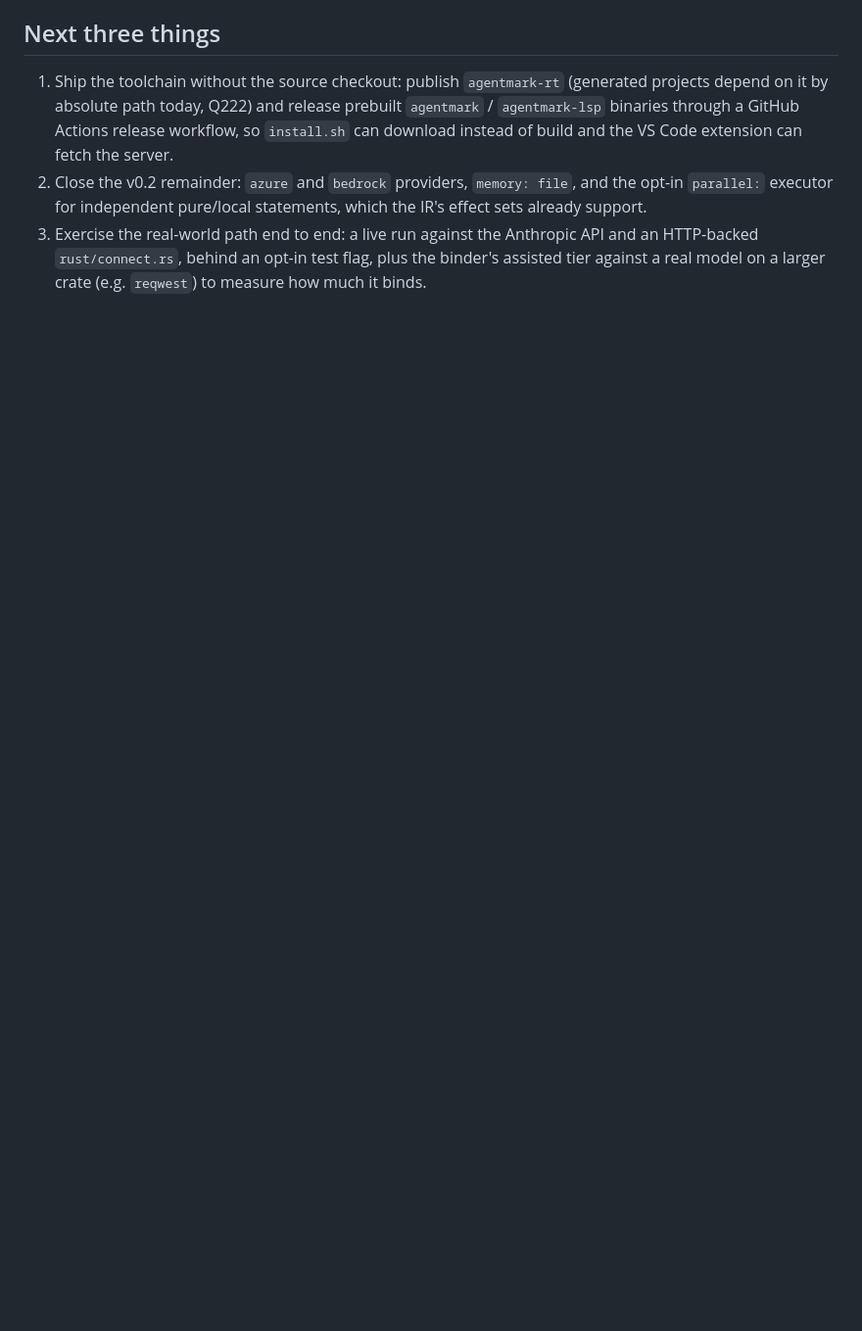
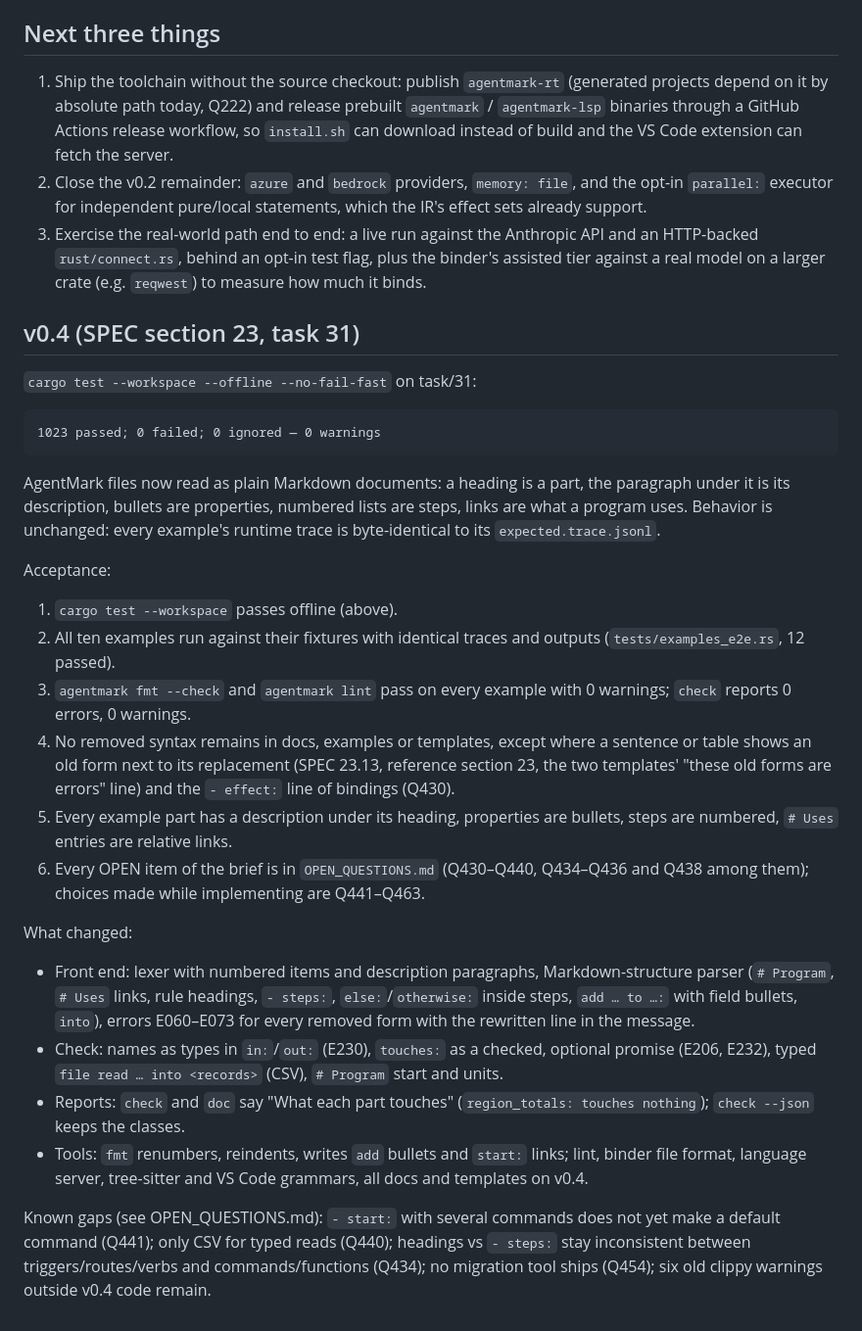
Before and after one commit to cursedxp/agentmark, a Markdown page: STATUS.md, the part around the change. Shown at 98% size. GitHub-like rendering; blank space fills up the shorter version.

Commit message:
STATUS: v0.4 section
Co-Authored-By: Claude Opus 5.5 (1M context) <noreply@anthropic.com>

````diff
--- a/STATUS.md
+++ b/STATUS.md
@@ -102,3 +102,31 @@ From v0.1 and v0.2:
 1. Ship the toolchain without the source checkout: publish `agentmark-rt` (generated projects depend on it by absolute path today, Q222) and release prebuilt `agentmark` / `agentmark-lsp` binaries through a GitHub Actions release workflow, so `install.sh` can download instead of build and the VS Code extension can fetch the server.
 2. Close the v0.2 remainder: `azure` and `bedrock` providers, `memory: file`, and the opt-in `parallel:` executor for independent pure/local statements, which the IR's effect sets already support.
 3. Exercise the real-world path end to end: a live run against the Anthropic API and an HTTP-backed `rust/connect.rs`, behind an opt-in test flag, plus the binder's assisted tier against a real model on a larger crate (e.g. `reqwest`) to measure how much it binds.
+
+## v0.4 (SPEC section 23, task 31)
+
+`cargo test --workspace --offline --no-fail-fast` on task/31:
+
+```
+1023 passed; 0 failed; 0 ignored — 0 warnings
+```
+
+AgentMark files now read as plain Markdown documents: a heading is a part, the paragraph under it is its description, bullets are properties, numbered lists are steps, links are what a program uses. Behavior is unchanged: every example's runtime trace is byte-identical to its `expected.trace.jsonl`.
+
+Acceptance:
+
+1. `cargo test --workspace` passes offline (above).
+2. All ten examples run against their fixtures with identical traces and outputs (`tests/examples_e2e.rs`, 12 passed).
+3. `agentmark fmt --check` and `agentmark lint` pass on every example with 0 warnings; `check` reports 0 errors, 0 warnings.
+4. No removed syntax remains in docs, examples or templates, except where a sentence or table shows an old form next to its replacement (SPEC 23.13, reference section 23, the two templates' "these old forms are errors" line) and the `- effect:` line of bindings (Q430).
+5. Every example part has a description under its heading, properties are bullets, steps are numbered, `# Uses` entries are relative links.
+6. Every OPEN item of the brief is in `OPEN_QUESTIONS.md` (Q430–Q440, Q434–Q436 and Q438 among them); choices made while implementing are Q441–Q463.
+
+What changed:
+
+- Front end: lexer with numbered items and description paragraphs, Markdown-structure parser (`# Program`, `# Uses` links, rule headings, `- steps:`, `else:`/`otherwise:` inside steps, `add … to …:` with field bullets, `into`), errors E060–E073 for every removed form with the rewritten line in the message.
+- Check: names as types in `in:`/`out:` (E230), `touches:` as a checked, optional promise (E206, E232), typed `file read … into <records>` (CSV), `# Program` start and units.
+- Reports: `check` and `doc` say "What each part touches" (`region_totals: touches nothing`); `check --json` keeps the classes.
+- Tools: `fmt` renumbers, reindents, writes `add` bullets and `start:` links; lint, binder file format, language server, tree-sitter and VS Code grammars, all docs and templates on v0.4.
+
+Known gaps (see OPEN_QUESTIONS.md): `- start:` with several commands does not yet make a default command (Q441); only CSV for typed reads (Q440); headings vs `- steps:` stay inconsistent between triggers/routes/verbs and commands/functions (Q434); no migration tool ships (Q454); six old clippy warnings outside v0.4 code remain.
````
